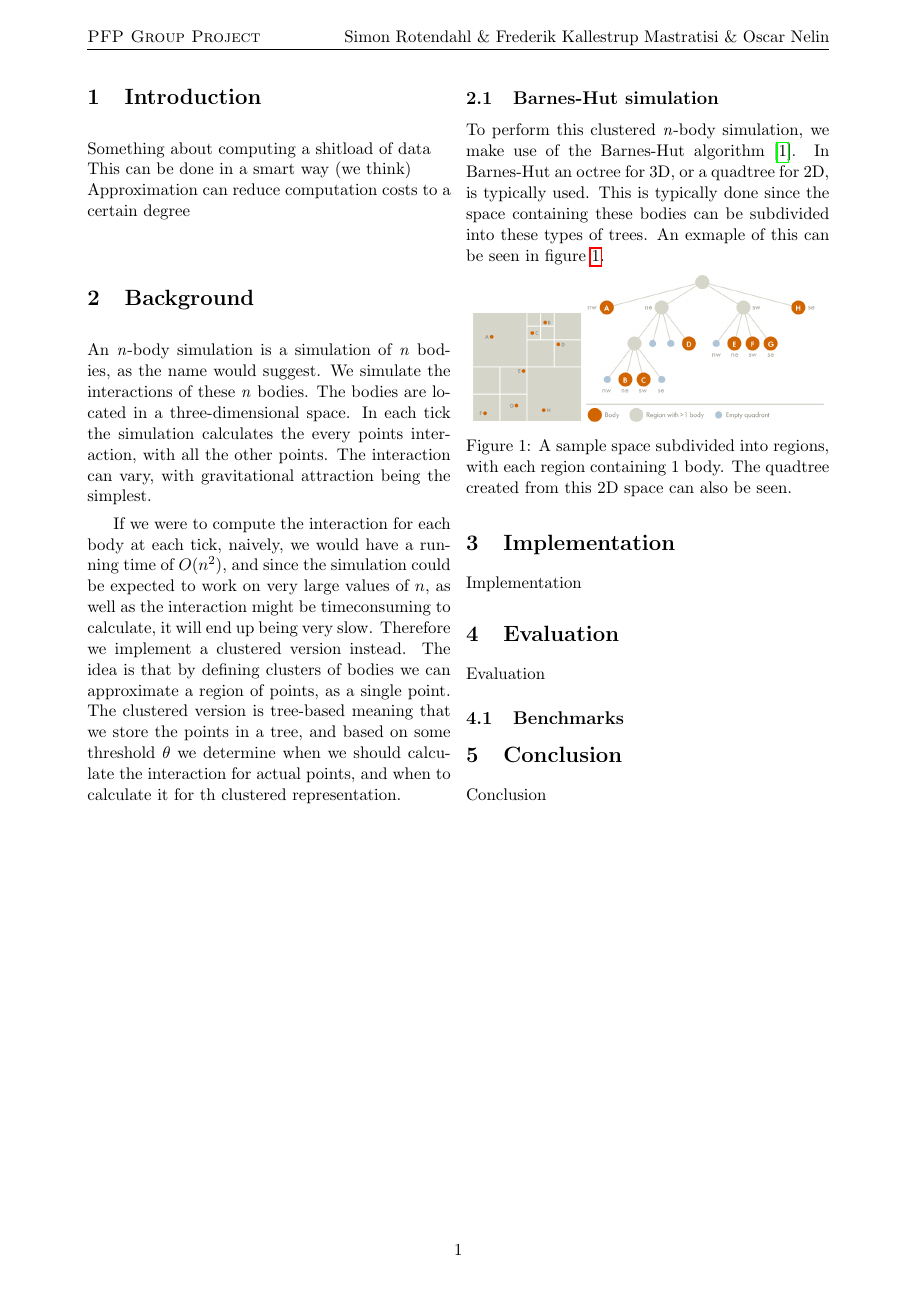
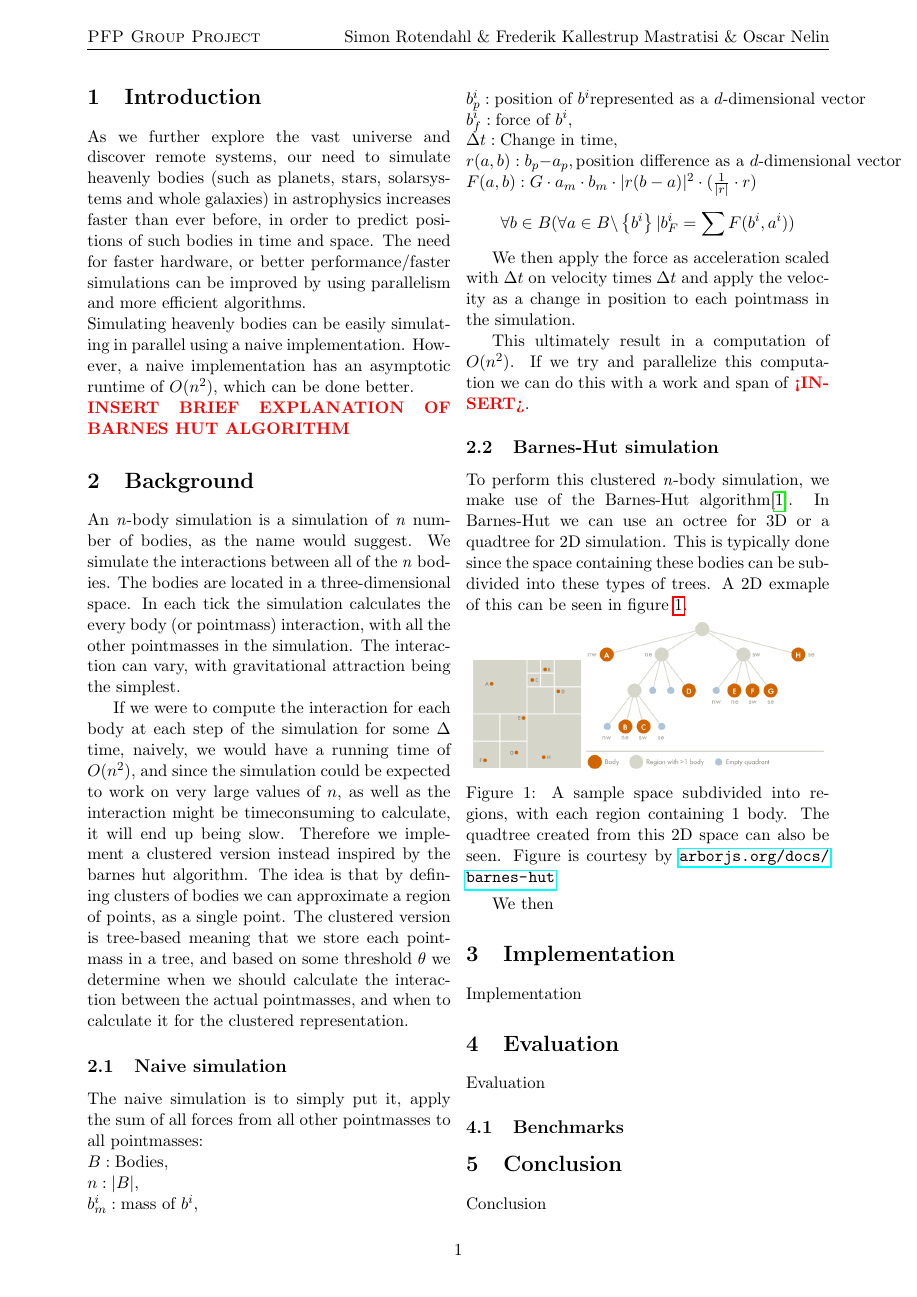
Before and after one commit to 0undefined/futhark-nbody-simulation, a LaTeX paper (report/main.tex, which reads report/background.tex, report/introduction.tex): page 3 of 4. Compiled offline with pdfLaTeX.

Commit message:
Add Partial introduction and background

```diff
--- a/report/background.tex
+++ b/report/background.tex
@@ -1,30 +1,56 @@
-An \textit{n}-body simulation is a simulation of \textit{n} bodies, as the name
-would suggest. We simulate the interactions of these \textit{n} bodies. The
-bodies are located in a three-dimensional space. In each tick the simulation
-calculates the every points interaction, with all the other points. The
-interaction can vary, with gravitational attraction being the simplest.
+An \textit{n}-body simulation is a simulation of \textit{n} number of bodies, as
+the name would suggest. We simulate the interactions between all of the
+\textit{n} bodies. The bodies are located in a three-dimensional space. In each
+tick the simulation calculates the every body (or pointmass) interaction, with
+all the other pointmasses in the simulation. The interaction can vary, with
+gravitational attraction being the simplest.
 
-If we were to compute the interaction for each body at
-each tick, naively, we would have a running time of $O(n^2)$, and since the
-simulation could be expected to work on very large values of $n$, as well as the
-interaction
-might be timeconsuming to calculate, it will end up being very slow. Therefore we
-implement a clustered version instead. The idea is that by defining clusters of
+If we were to compute the interaction for each body at each step of the
+simulation for some $\Delta$ time, naively, we would have a running time of
+$O(n^2)$, and since the simulation could be expected to work on very large
+values of $n$, as well as the interaction might be timeconsuming to calculate,
+it will end up being slow. Therefore we implement a clustered version instead
+inspired by the barnes hut algorithm. The idea is that by defining clusters of
 bodies we can approximate a region of points, as a single point. The clustered
-version is tree-based meaning that we store the points in a tree, and based on
-some threshold $\theta$ we determine when we should calculate the interaction
-for actual points, and when to calculate it for th clustered representation.
+version is tree-based meaning that we store each pointmass in a tree, and based
+on some threshold $\theta$ we determine when we should calculate the interaction
+between the actual pointmasses, and when to calculate it for the clustered
+representation.
+\subsection{Naive simulation}
+The naive simulation is to simply put it, apply the sum of all forces from all
+other pointmasses to all pointmasses:         \\
+$B: \mbox{Bodies},$                           \\
+$n: |B|,$                                     \\
+$b^i_m: \mbox{mass of } b^i,$                 \\
+$b^i_p: \mbox{position of } b^i \mbox{represented as a $d$-dimensional vector}$\\
+$b^i_f: \mbox{force of } b^i,$                \\
+$\Delta t: \mbox{Change in time},$                \\
+$r(a, b): b_p - a_p, \mbox{position difference as a $d$-dimensional vector}$\\
+$F(a, b): G \cdot a_m \cdot b_m \cdot |r(b - a)|^2 \cdot (\frac{1}{|r|} \cdot r)$
+$$\forall b \in B (\forall a \in B \backslash \left\{ b^i\right\} | b^i_F = \sum F(b^i, a^i))$$
+
+We then apply the force as acceleration scaled with $\Delta t$ on velocity
+times $\Delta t$ and apply the velocity as a change in position to each
+pointmass in the simulation.
+
+This ultimately result in a computation of $O(n^2)$.
+If we try and parallelize this computation we can do this with a work and span of \red{<INSERT>}.
+
 \subsection{Barnes-Hut simulation}
 To perform this clustered \textit{n}-body simulation, we make use of the
-Barnes-Hut algorithm \cite{BH-algo}. In Barnes-Hut an octree for 3D, or a
-quadtree for 2D, is typically used. This is typically done since the space
-containing these bodies can be subdivided into these types of trees. An exmaple
-of this can be seen in figure \ref{fig:subdivision}.
+Barnes-Hut algorithm\cite{BH-algo}. In Barnes-Hut we can use an octree for 3D
+or a quadtree for 2D simulation. This is typically done since the space
+containing these bodies can be subdivided into these types of trees. A 2D
+exmaple of this can be seen in figure \ref{fig:subdivision}.
+
 \begin{Figure}
   \centering
   \includegraphics[width=0.30\textwidth]{assests/example-space}
   \includegraphics[width=0.65\textwidth]{assests/example-tree}
   \captionof{figure}{A sample space subdivided into regions, with each region
-    containing 1 body. The quadtree created from this 2D space can also be seen.}
+    containing 1 body. The quadtree created from this 2D space can also be seen.
+  Figure is courtesy by \url{arborjs.org/docs/barnes-hut}}
   \label{fig:subdivision}
 \end{Figure}
+
+We then
--- a/report/introduction.tex
+++ b/report/introduction.tex
@@ -1,3 +1,10 @@
-Something about computing a shitload of data\\
-This can be done in a smart way (we think)\\
-Approximation can reduce computation costs to a certain degree
+As we further explore the vast universe and discover remote systems, our need to
+simulate heavenly bodies (such as planets, stars, solarsystems and whole
+galaxies) in astrophysics increases faster than ever before, in order to predict
+positions of such bodies in time and space. The need for faster hardware, or
+better performance/faster simulations can be improved by using parallelism and
+more efficient algorithms.\\
+Simulating heavenly bodies can be easily simulating in parallel using a naive
+implementation. However, a naive implementation has an asymptotic runtime of
+$O(n^2)$, which can be done better.\\
+\red{INSERT BRIEF EXPLANATION OF BARNES HUT ALGORITHM}
```
